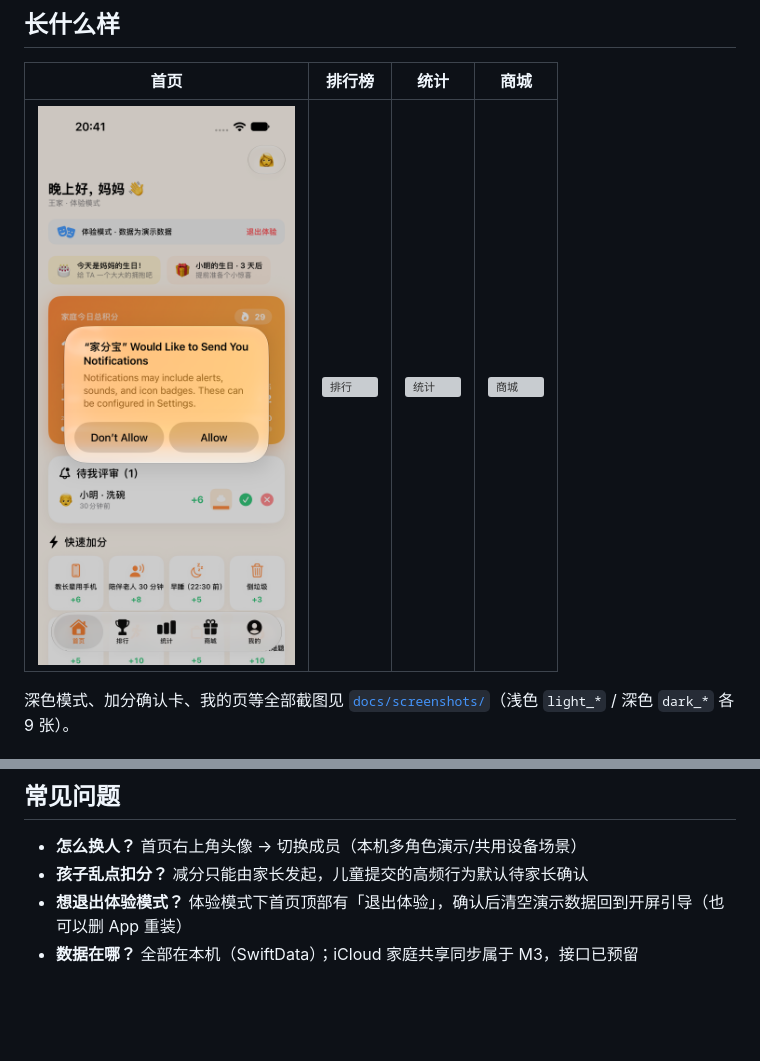
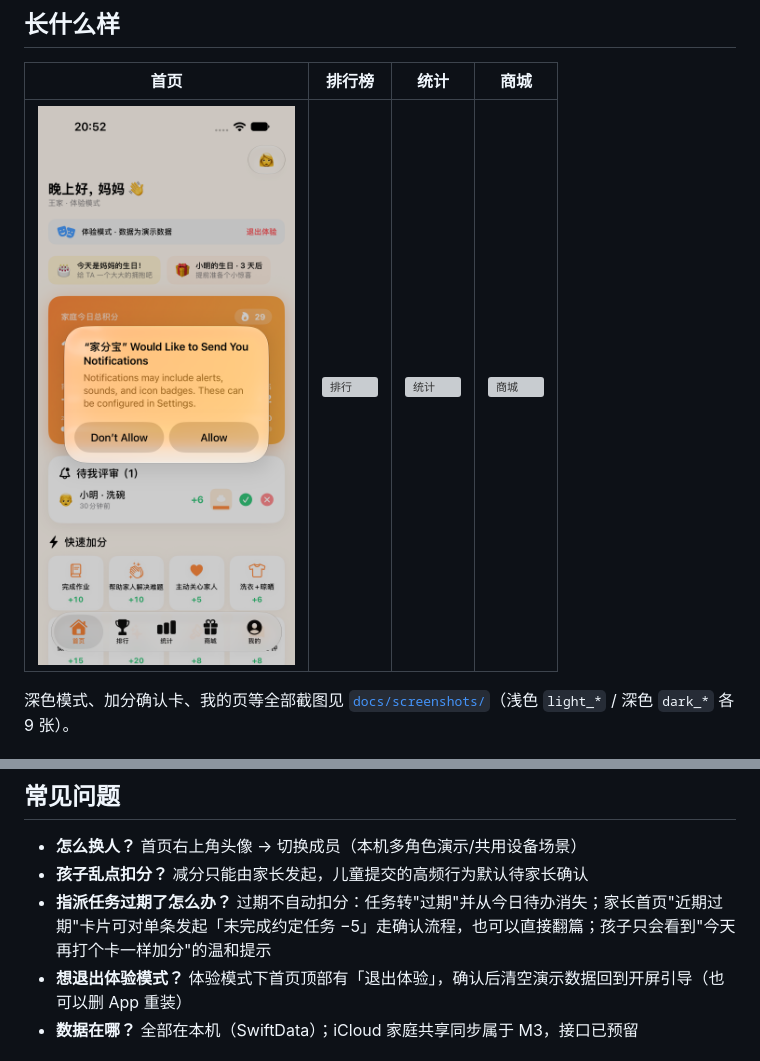
Before and after one commit to seecrazy/familyscore, a Markdown page: README.md, 2 parts joined by grey strips. Rendered like a GitHub page; pictures changed too: docs/screenshots/light_02_home.png; blank space fills up the shorter version; grey boxes are pictures that could not be loaded.

```diff
--- a/README.md
+++ b/README.md
@@ -57,6 +57,7 @@ iPhone App（iOS 17+，SwiftUI + SwiftData）。当前为 **M1+M2 本地完整
 
 - **怎么换人？** 首页右上角头像 → 切换成员（本机多角色演示/共用设备场景）
 - **孩子乱点扣分？** 减分只能由家长发起，儿童提交的高频行为默认待家长确认
+- **指派任务过期了怎么办？** 过期不自动扣分：任务转"过期"并从今日待办消失；家长首页"近期过期"卡片可对单条发起「未完成约定任务 −5」走确认流程，也可以直接翻篇；孩子只会看到"今天再打个卡一样加分"的温和提示
 - **想退出体验模式？** 体验模式下首页顶部有「退出体验」，确认后清空演示数据回到开屏引导（也可以删 App 重装）
 - **数据在哪？** 全部在本机（SwiftData）；iCloud 家庭共享同步属于 M3，接口已预留
 
```
Also changed, not shown: DESIGN.md (+1 -1 lines), 5 other files.
